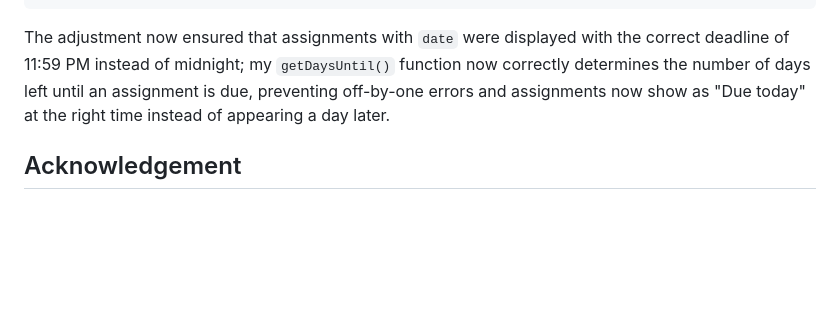
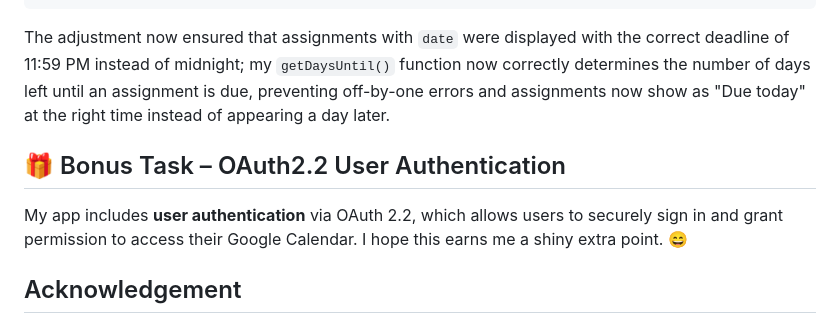
Before and after one commit to Mr-Eke/DueBoard, a Markdown page: README.md, the part around the change. Rendered like a GitHub page; blank space fills up the shorter version.

Commit message:
Readme: doc for bonus task

````diff
--- a/README.md
+++ b/README.md
@@ -196,6 +196,8 @@ if (event.end.date && !event.end.dateTime) {
 }
 ```
 The adjustment now ensured that assignments with `date` were displayed with the correct deadline of 11:59 PM instead of midnight; my `getDaysUntil()` function now correctly determines the number of days left until an assignment is due, preventing off-by-one errors and assignments now show as "Due today" at the right time instead of appearing a day later.
+## 🎁 Bonus Task – OAuth2.2 User Authentication
+My app includes **user authentication** via OAuth 2.2, which allows users to securely sign in and grant permission to access their Google Calendar. I hope this earns me a shiny extra point. 😄
 ## Acknowledgement
 Special thanks to my learning Coach **Wakuma Debela** for the invaluable guidance throughout the module, which made this project possible.
 
````
